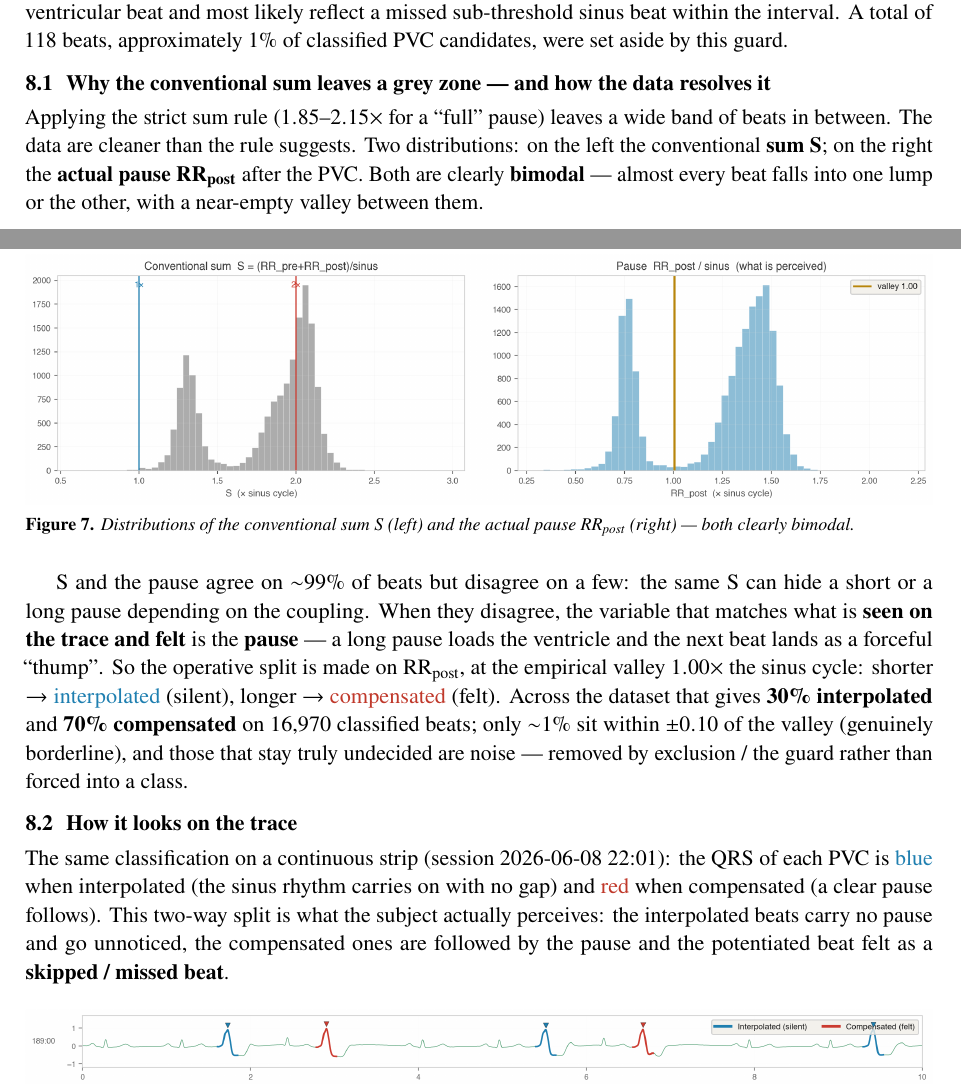
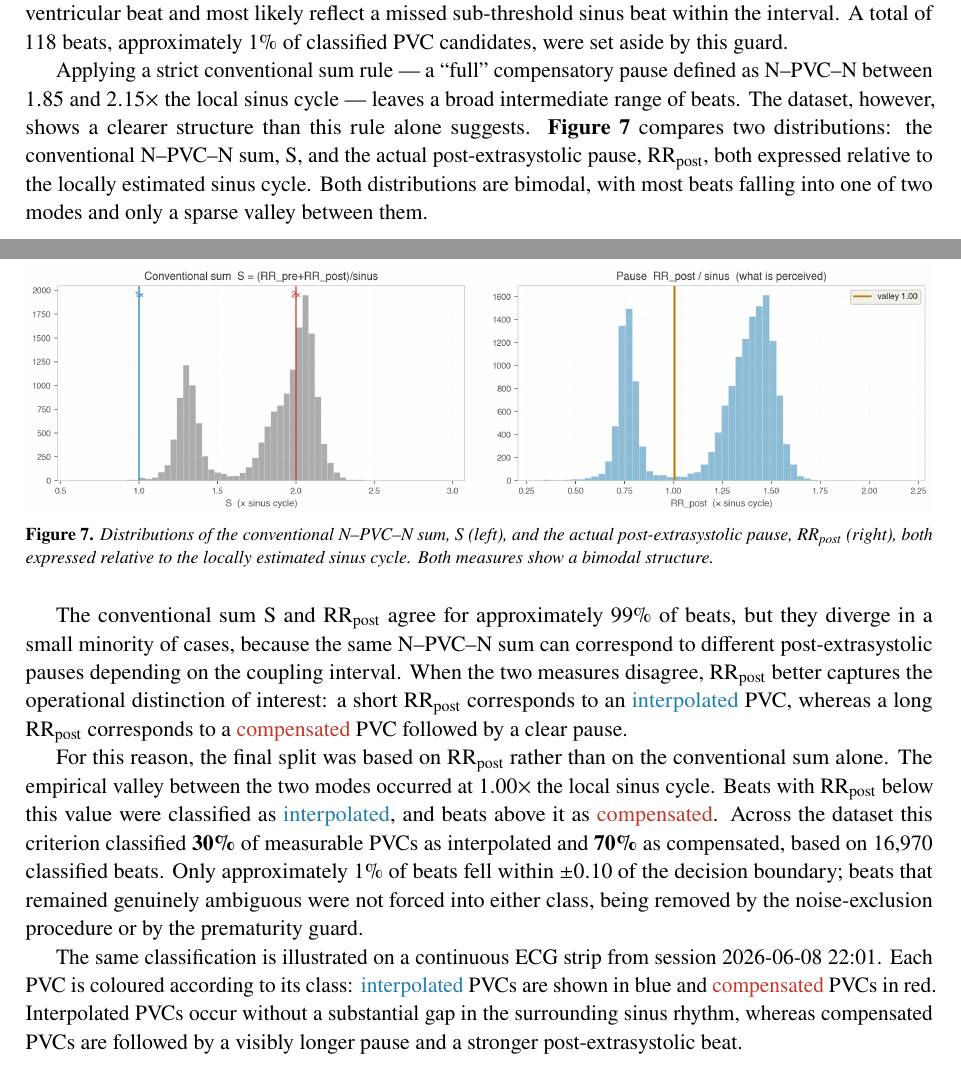
Before and after one commit to mrEg0n/holter-ecg, a LaTeX document (reports/holter_report.tex): two parts of pages 9 and 10 of 20, joined at a grey line, cut so that both start at the same text. Compiled offline with pdfLaTeX.

Commit message:
feat(report): Fig 6 black titles w/ colored class word + boxed labels; flatten Sec.8
- panel titles black, only 'Interpolated'/'Compensated' in their colour
  (colored_title helper composes multi-colour titles via offsetbox)
- white semi-transparent boxes behind N prev/N next, 1x/2x, RR_post labels so
  they don't blend with the crossing lines
- Sec.8: remove the two subsections, rewrite prose per user (S vs RRpost,
  valley split, 30/70 on 16,970 beats), add \label to Fig 7 and \ref it

```diff
--- a/reports/holter_report.tex
+++ b/reports/holter_report.tex
@@ -309,36 +309,37 @@ events are inconsistent with a truly premature ventricular beat and most likely
 missed sub-threshold sinus beat within the interval. A total of 118 beats, approximately 1\% of
 classified PVC candidates, were set aside by this guard.
 
-\subsection{Why the conventional sum leaves a grey zone --- and how the data resolves it}
-Applying the strict sum rule ($1.85$--$2.15\times$ for a ``full'' pause) leaves
-a wide band of beats in between. The data are cleaner than the rule suggests.
-Two distributions: on the left the conventional \textbf{sum S}; on the right the
-\textbf{actual pause \rrpost} after the PVC. Both are clearly \textbf{bimodal}
---- almost every beat falls into one lump or the other, with a near-empty valley
-between them.
+Applying a strict conventional sum rule --- a ``full'' compensatory pause defined as N--PVC--N
+between $1.85$ and $2.15\times$ the local sinus cycle --- leaves a broad intermediate range of
+beats. The dataset, however, shows a clearer structure than this rule alone suggests.
+\textbf{Figure~\ref{fig:sdist}} compares two distributions: the conventional N--PVC--N sum, S,
+and the actual post-extrasystolic pause, \rrpost{}, both expressed relative to the locally
+estimated sinus cycle. Both distributions are bimodal, with most beats falling into one of two
+modes and only a sparse valley between them.
 
-\reportfig{07_distributions_of_s_and_rr_post.png}{Distributions of the conventional sum S (left) and the actual pause RR\textsubscript{post} (right) --- both clearly bimodal.}
+\reportfig{07_distributions_of_s_and_rr_post.png}{Distributions of the conventional N--PVC--N sum, S (left), and the actual post-extrasystolic pause, \rrpost{} (right), both expressed relative to the locally estimated sinus cycle. Both measures show a bimodal structure.\label{fig:sdist}}
 
-S and the pause agree on $\sim$99\% of beats but disagree on a few: the same S
-can hide a short or a long pause depending on the coupling. When they disagree,
-the variable that matches what is \textbf{seen on the trace and felt} is the
-\textbf{pause} --- a long pause loads the ventricle and the next beat lands as a
-forceful ``thump''. So the operative split is made on \rrpost{}, at the empirical
-valley $\pauseValley\times$ the sinus cycle: shorter $\rightarrow$
-\interp{interpolated} (silent), longer $\rightarrow$ \comp{compensated} (felt).
-Across the dataset that gives \textbf{\pctInterp\% interpolated} and
-\textbf{\pctComp\% compensated} on \methodBeats{} classified beats; only
-$\sim$1\% sit within $\pm0.10$ of the valley (genuinely borderline), and those
-that stay truly undecided are noise --- removed by exclusion / the guard rather
-than forced into a class.
+The conventional sum S and \rrpost{} agree for approximately 99\% of beats, but they diverge in
+a small minority of cases, because the same N--PVC--N sum can correspond to different
+post-extrasystolic pauses depending on the coupling interval. When the two measures disagree,
+\rrpost{} better captures the operational distinction of interest: a short \rrpost{} corresponds
+to an \interp{interpolated} PVC, whereas a long \rrpost{} corresponds to a \comp{compensated} PVC
+followed by a clear pause.
 
-\subsection{How it looks on the trace}
-The same classification on a continuous strip (session 2026-06-08 22:01): the
-QRS of each PVC is \interp{blue} when interpolated (the sinus rhythm carries on
-with no gap) and \comp{red} when compensated (a clear pause follows). This
-two-way split is what the subject actually perceives: the interpolated beats
-carry no pause and go unnoticed, the compensated ones are followed by the pause
-and the potentiated beat felt as a \textbf{skipped / missed beat}.
+For this reason, the final split was based on \rrpost{} rather than on the conventional sum
+alone. The empirical valley between the two modes occurred at $\pauseValley\times$ the local
+sinus cycle. Beats with \rrpost{} below this value were classified as \interp{interpolated}, and
+beats above it as \comp{compensated}. Across the dataset this criterion classified
+\textbf{\pctInterp\%} of measurable PVCs as interpolated and \textbf{\pctComp\%} as compensated,
+based on \methodBeats{} classified beats. Only approximately 1\% of beats fell within $\pm0.10$
+of the decision boundary; beats that remained genuinely ambiguous were not forced into either
+class, being removed by the noise-exclusion procedure or by the prematurity guard.
+
+The same classification is illustrated on a continuous ECG strip from session 2026-06-08 22:01.
+Each PVC is coloured according to its class: \interp{interpolated} PVCs are shown in blue and
+\comp{compensated} PVCs in red. Interpolated PVCs occur without a substantial gap in the
+surrounding sinus rhythm, whereas compensated PVCs are followed by a visibly longer pause and a
+stronger post-extrasystolic beat.
 
 \reportfig{08_final_2_class_strip.png}{The two-class split on a continuous strip: interpolated (blue) carry no pause, compensated (red) are followed by one.}
 
```
Also changed, not shown: reports/figs/06_interpolated_vs_compensated_example.png, 1 other file.
